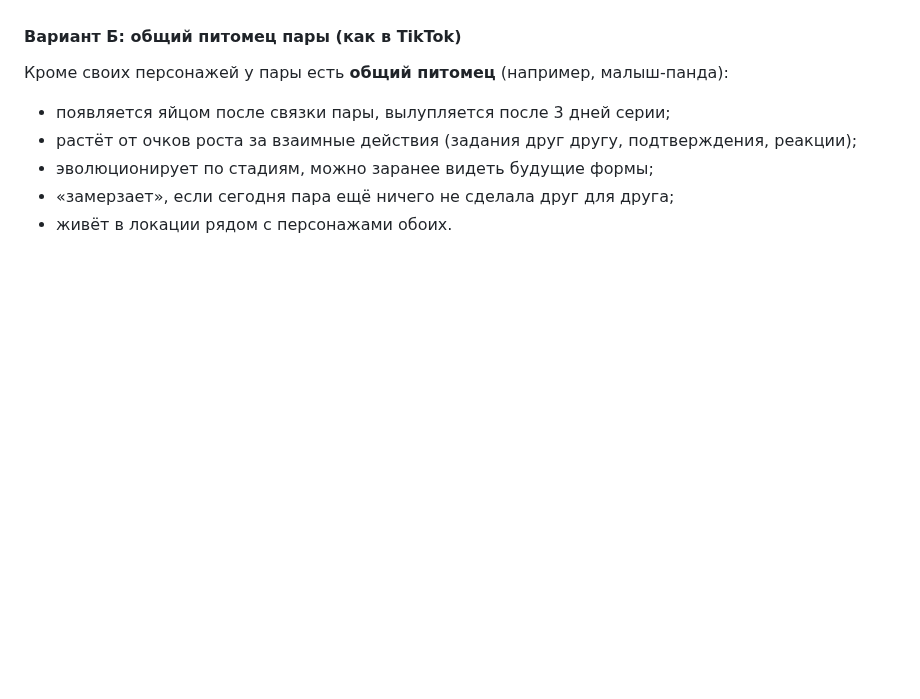
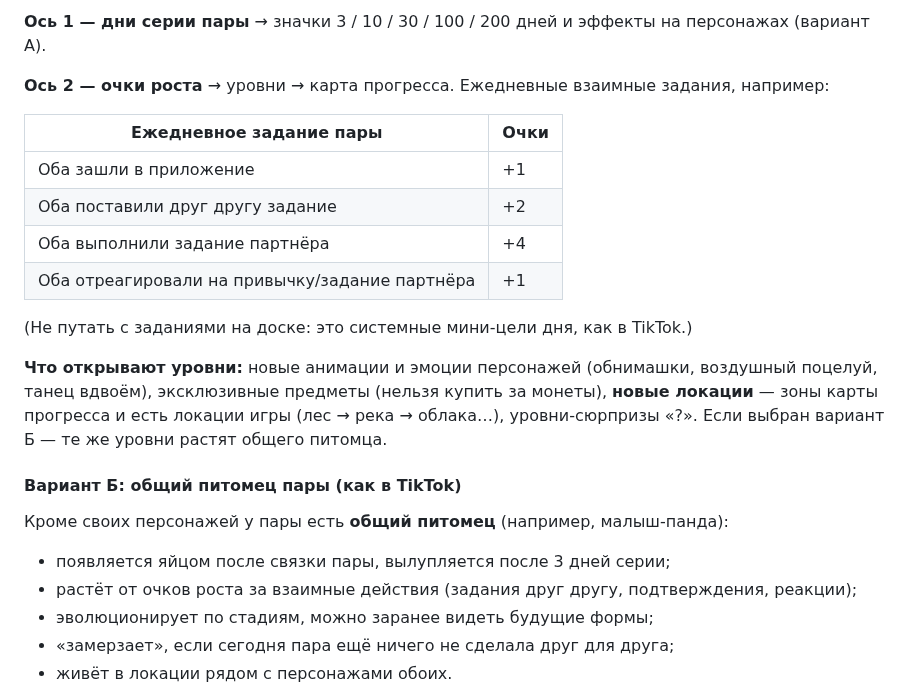
Before and after one commit to RedPandaArt/LovePandas, a Markdown page: docs/GDD.md, the part around one of its changes. Drawn GitHub-style; blank space fills up the shorter version.

```diff
--- a/docs/GDD.md
+++ b/docs/GDD.md
@@ -148,3 +181,20 @@
+**Ось 1 — дни серии пары** → значки 3 / 10 / 30 / 100 / 200 дней и эффекты на персонажах (вариант А).
+
+**Ось 2 — очки роста** → уровни → карта прогресса. Ежедневные взаимные задания, например:
+
+| Ежедневное задание пары | Очки |
+|---|---|
+| Оба зашли в приложение | +1 |
+| Оба поставили друг другу задание | +2 |
+| Оба выполнили задание партнёра | +4 |
+| Оба отреагировали на привычку/задание партнёра | +1 |
+
+(Не путать с заданиями на доске: это системные мини-цели дня, как в TikTok.)
+
+**Что открывают уровни:** новые анимации и эмоции персонажей (обнимашки, воздушный поцелуй,
+танец вдвоём), эксклюзивные предметы (нельзя купить за монеты), **новые локации** —
+зоны карты прогресса и есть локации игры (лес → река → облака…), уровни-сюрпризы «?».
+Если выбран вариант Б — те же уровни растят общего питомца.
 
 #### Вариант Б: общий питомец пары (как в TikTok)
 Кроме своих персонажей у пары есть **общий питомец** (например, малыш-панда):
```
Also changed, not shown: other parts of docs/GDD.md (+33 -0 lines), docs/references/tiktok-streak/main-screen-tasks.png (added), 2 other files.
